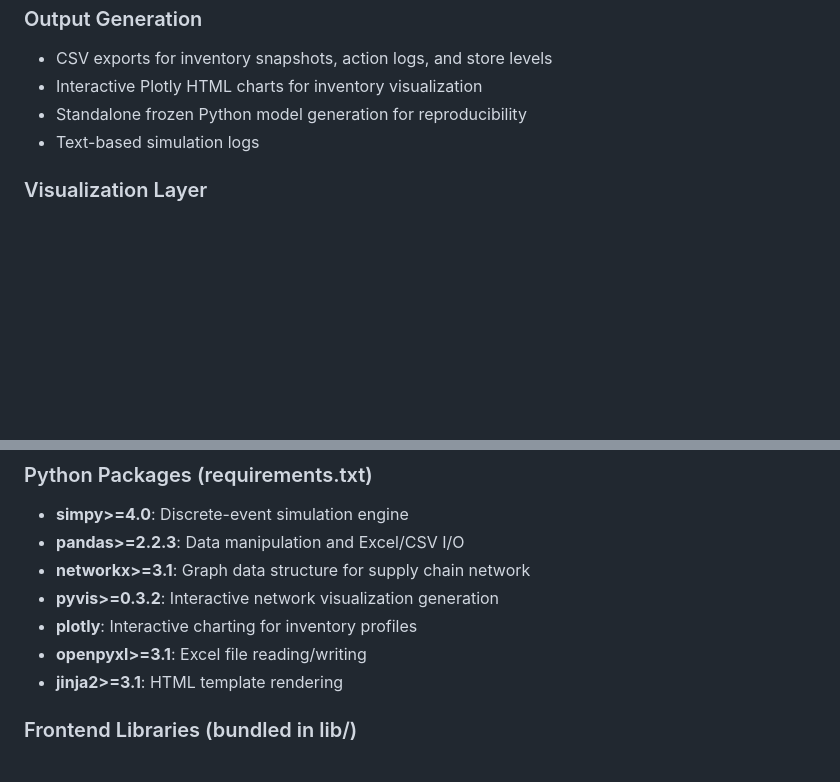
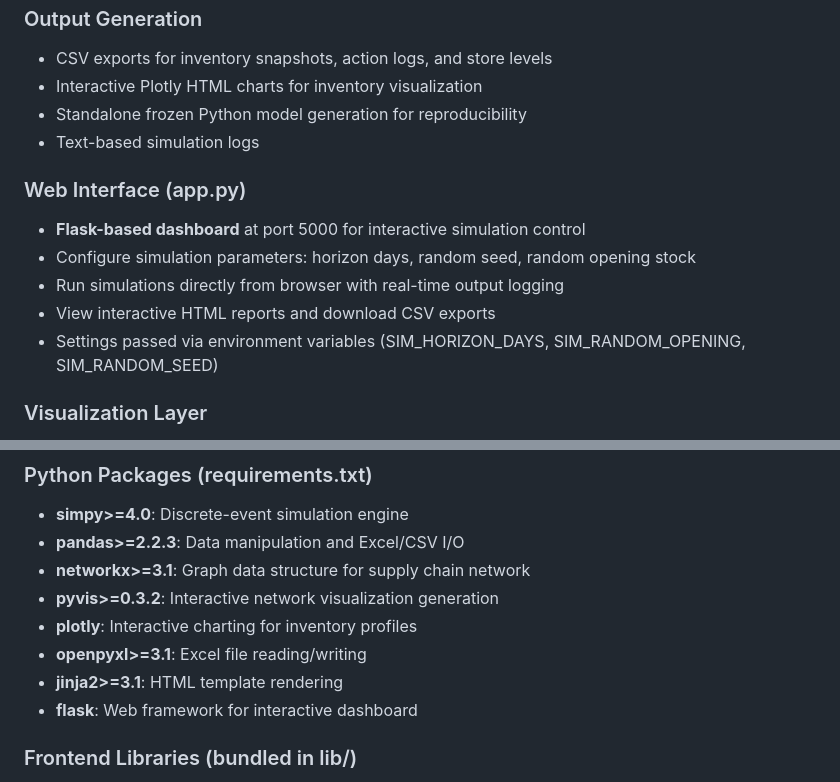
Before and after one commit to ZPrins/CA, a Markdown page: replit.md, 2 parts joined by grey strips. GitHub-like rendering; blank space fills up the shorter version.

Commit message:
Add interactive web interface for simulation configuration and results
Update app.py to use environment variables for configuration, refresh HTML results after simulation runs, and add Flask to external dependencies.

Replit-Commit-Author: Agent
Replit-Commit-Session-Id: 042c3be5-bcaa-412d-a11a-54bd49e15e7f
Replit-Commit-Checkpoint-Type: full_checkpoint
Replit-Commit-Event-Id: 5b20ce16-2060-4dc0-8551-e4850b1bb35e
Replit-Commit-Screenshot-Url: https://storage.googleapis.com/screenshot-production-us-central1/7021497b-e239-4ebb-aabe-96a6d9a99b74/042c3be5-bcaa-412d-a11a-54bd49e15e7f/79uTXqL
Replit-Helium-Checkpoint-Created: true

```diff
--- a/replit.md
+++ b/replit.md
@@ -33,6 +33,13 @@ Preferred communication style: Simple, everyday language.
 - Standalone frozen Python model generation for reproducibility
 - Text-based simulation logs
 
+### Web Interface (app.py)
+- **Flask-based dashboard** at port 5000 for interactive simulation control
+- Configure simulation parameters: horizon days, random seed, random opening stock
+- Run simulations directly from browser with real-time output logging
+- View interactive HTML reports and download CSV exports
+- Settings passed via environment variables (SIM_HORIZON_DAYS, SIM_RANDOM_OPENING, SIM_RANDOM_SEED)
+
 ### Visualization Layer
 - **PyVis/vis-network** for static network graph HTML export
 - Swimlane layout with fixed grid positioning (rows by Location, columns by Product Class)
@@ -55,6 +62,7 @@ Preferred communication style: Simple, everyday language.
 - **plotly**: Interactive charting for inventory profiles
 - **openpyxl>=3.1**: Excel file reading/writing
 - **jinja2>=3.1**: HTML template rendering
+- **flask**: Web framework for interactive dashboard
 
 ### Frontend Libraries (bundled in lib/)
 - **vis-network 9.1.2**: Browser-based network visualization
```
